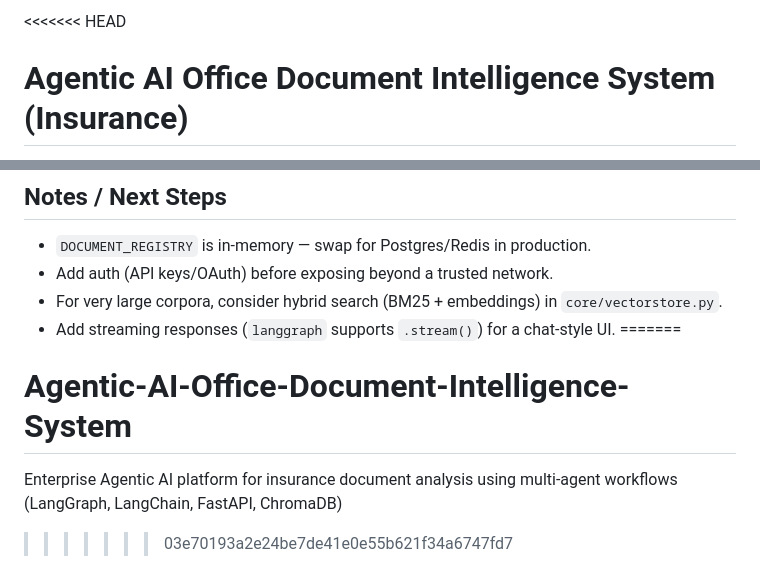
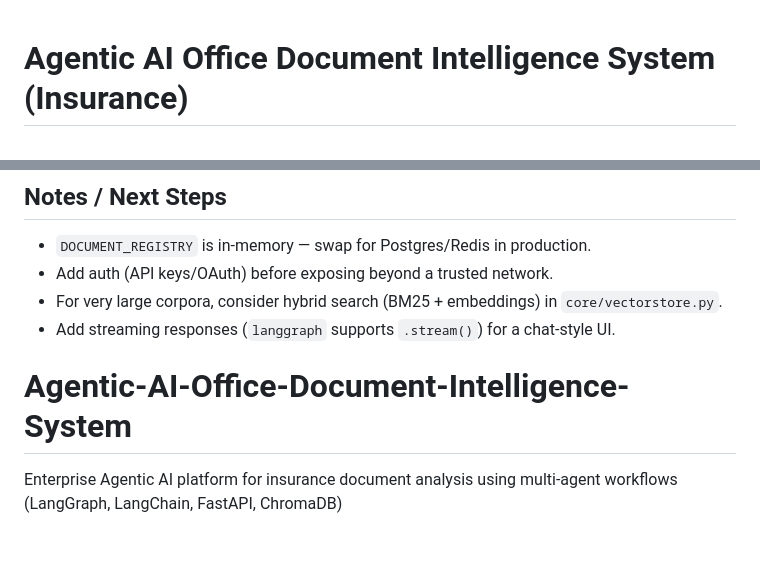
Before and after one commit to MohsinInamdar-AI/Agentic-AI-Office-Document-Intelligence-System, a Markdown page: README.md, 2 parts joined by grey strips. Rendered like a GitHub page; blank space fills up the shorter version.

Commit message:
Fix unresolved merge conflict in README

```diff
--- a/README.md
+++ b/README.md
@@ -1,4 +1,4 @@
-<<<<<<< HEAD
+
 # Agentic AI Office Document Intelligence System (Insurance)
 
 Enterprise-grade multi-agent platform for insurance document analysis. Built with
@@ -107,7 +107,7 @@ curl -X POST http://localhost:8000/qa \
 - For very large corpora, consider hybrid search (BM25 + embeddings) in
   `core/vectorstore.py`.
 - Add streaming responses (`langgraph` supports `.stream()`) for a chat-style UI.
-=======
+
 # Agentic-AI-Office-Document-Intelligence-System
+
 Enterprise Agentic AI platform for insurance document analysis using multi-agent workflows (LangGraph, LangChain, FastAPI, ChromaDB)
->>>>>>> 03e70193a2e24be7de41e0e55b621f34a6747fd7
```
